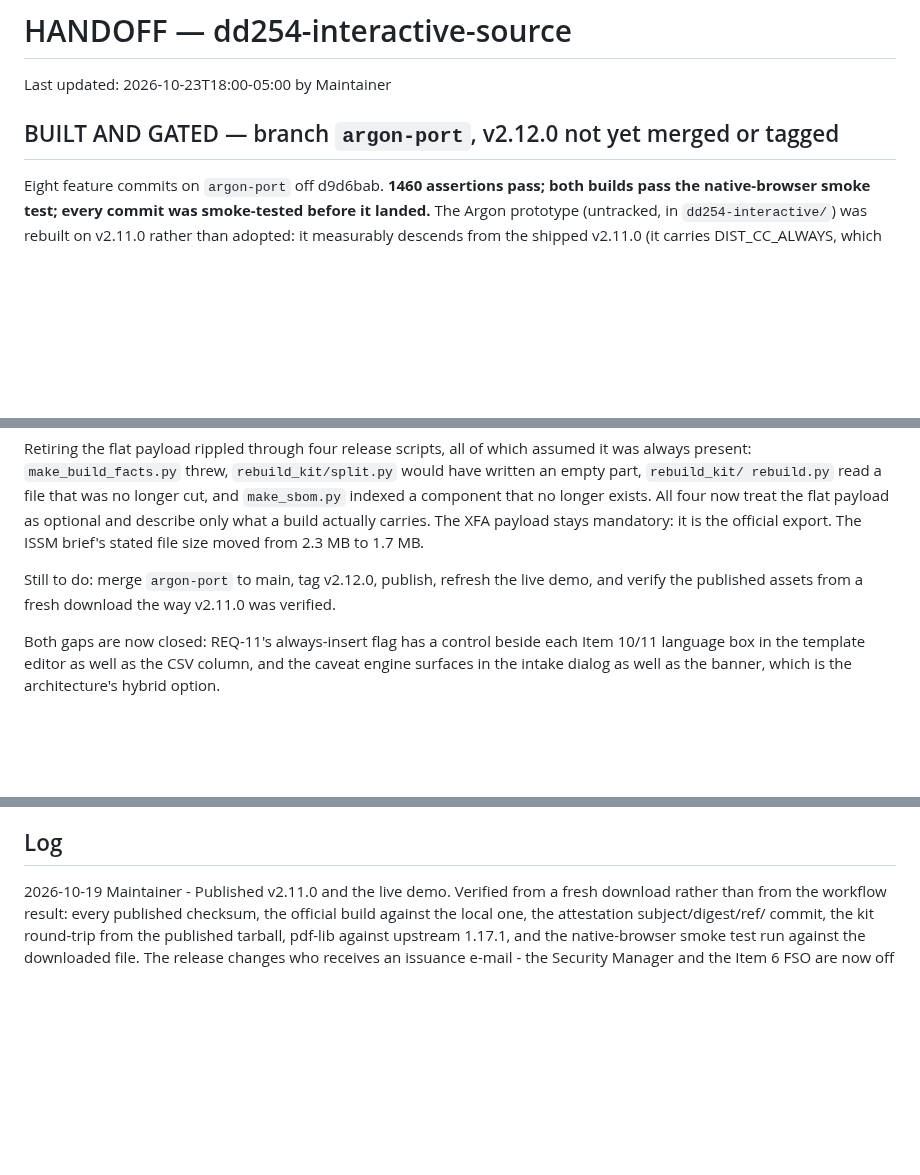
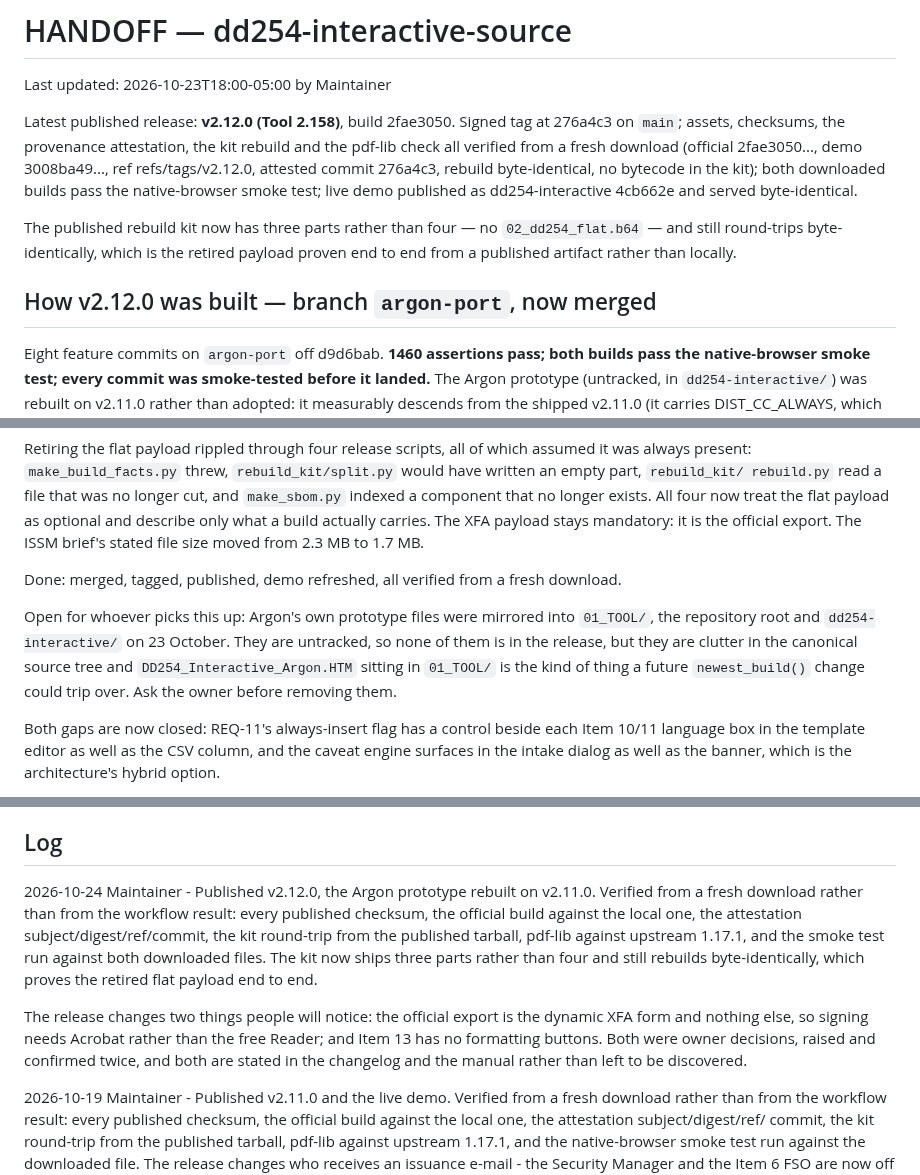
Before and after one commit to adamsdarin/dd254-interactive-source, a Markdown page: HANDOFF.md, 3 parts joined by grey strips. Rendered like a GitHub page; blank space fills up the shorter version.

Commit message:
Record the v2.12.0 publication in the handoff

```diff
--- a/HANDOFF.md
+++ b/HANDOFF.md
@@ -2,7 +2,20 @@
 
 Last updated: 2026-10-23T18:00-05:00 by Maintainer
 
-## BUILT AND GATED — branch `argon-port`, v2.12.0 not yet merged or tagged
+Latest published release: **v2.12.0 (Tool 2.158)**, build 2fae3050. Signed tag
+at 276a4c3 on `main`; assets, checksums, the provenance attestation, the kit
+rebuild and the pdf-lib check all verified from a fresh download (official
+2fae3050..., demo 3008ba49..., ref refs/tags/v2.12.0, attested commit 276a4c3,
+rebuild byte-identical, no bytecode in the kit); both downloaded builds pass the
+native-browser smoke test; live demo published as dd254-interactive 4cb662e and
+served byte-identical.
+
+The published rebuild kit now has three parts rather than four — no
+`02_dd254_flat.b64` — and still round-trips byte-identically, which is the
+retired payload proven end to end from a published artifact rather than
+locally.
+
+## How v2.12.0 was built — branch `argon-port`, now merged
 
 Eight feature commits on `argon-port` off d9d6bab. **1460 assertions pass; both
 builds pass the native-browser smoke test; every commit was smoke-tested before
@@ -29,9 +42,15 @@ optional and describe only what a build actually carries. The XFA payload
 stays mandatory: it is the official export. The ISSM brief's stated file size
 moved from 2.3 MB to 1.7 MB.
 
-Still to do: merge `argon-port` to main, tag v2.12.0, publish, refresh the live
-demo, and verify the published assets from a fresh download the way v2.11.0
-was verified.
+Done: merged, tagged, published, demo refreshed, all verified from a fresh
+download.
+
+Open for whoever picks this up: Argon's own prototype files were mirrored into
+`01_TOOL/`, the repository root and `dd254-interactive/` on 23 October. They
+are untracked, so none of them is in the release, but they are clutter in the
+canonical source tree and `DD254_Interactive_Argon.HTM` sitting in `01_TOOL/`
+is the kind of thing a future `newest_build()` change could trip over. Ask the
+owner before removing them.
 
 Both gaps are now closed: REQ-11's always-insert flag has a control beside each
 Item 10/11 language box in the template editor as well as the CSV column, and
@@ -258,6 +277,20 @@ a stopped agent hangs on a hidden passphrase prompt. Never type a passphrase.
 
 ## Log
 
+2026-10-24 Maintainer - Published v2.12.0, the Argon prototype rebuilt on
+v2.11.0. Verified from a fresh download rather than from the workflow result:
+every published checksum, the official build against the local one, the
+attestation subject/digest/ref/commit, the kit round-trip from the published
+tarball, pdf-lib against upstream 1.17.1, and the smoke test run against both
+downloaded files. The kit now ships three parts rather than four and still
+rebuilds byte-identically, which proves the retired flat payload end to end.
+
+The release changes two things people will notice: the official export is the
+dynamic XFA form and nothing else, so signing needs Acrobat rather than the
+free Reader; and Item 13 has no formatting buttons. Both were owner decisions,
+raised and confirmed twice, and both are stated in the changelog and the
+manual rather than left to be discovered.
+
 2026-10-19 Maintainer - Published v2.11.0 and the live demo. Verified from a
 fresh download rather than from the workflow result: every published checksum,
 the official build against the local one, the attestation subject/digest/ref/
```
